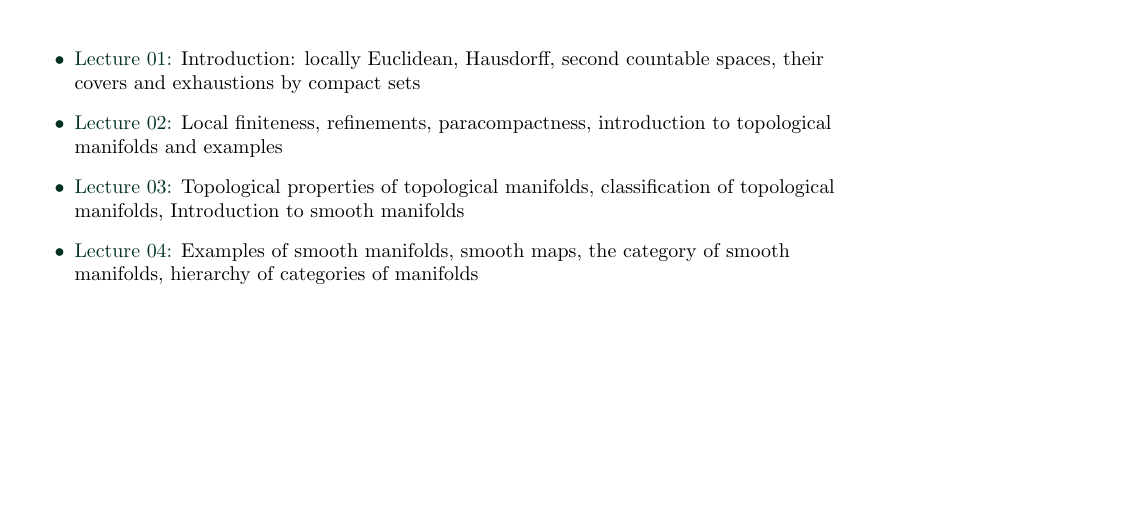
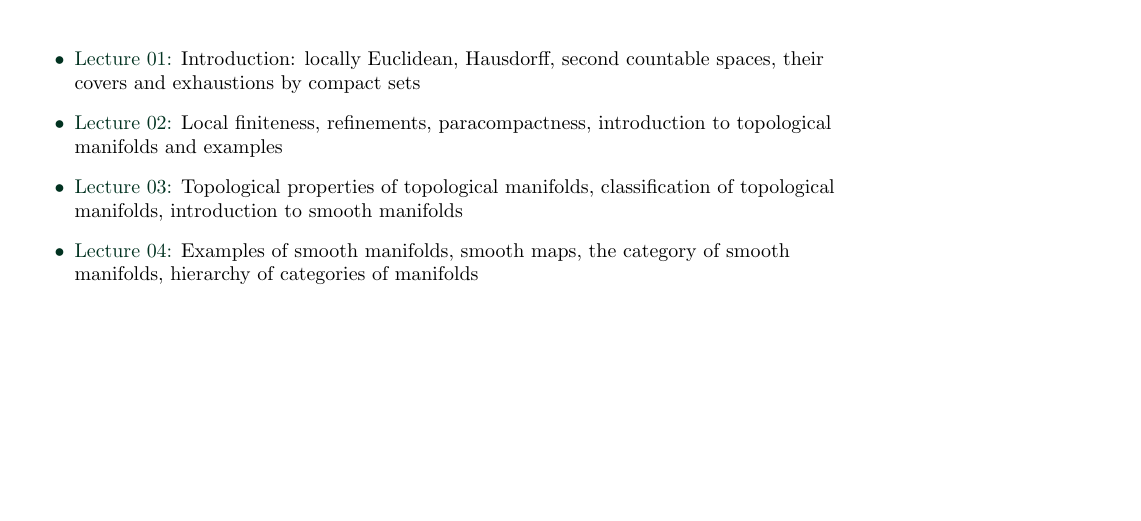
Before and after one commit to MathManuelHinz/Analysis-and-Geometry-on-Manifolds, a LaTeX book (notes.tex, which reads journal/lec03.tex): part of page 22 of 22, cut so that both start at the same text. Compiled offline with pdfLaTeX.

Commit message:
fixed typo

```diff
--- a/journal/lec03.tex
+++ b/journal/lec03.tex
@@ -1 +1 @@
-Topological properties of topological manifolds, classification of topological manifolds, Introduction to smooth manifolds
+Topological properties of topological manifolds, classification of topological manifolds, introduction to smooth manifolds
```
Also changed, not shown: notes.pdf.
